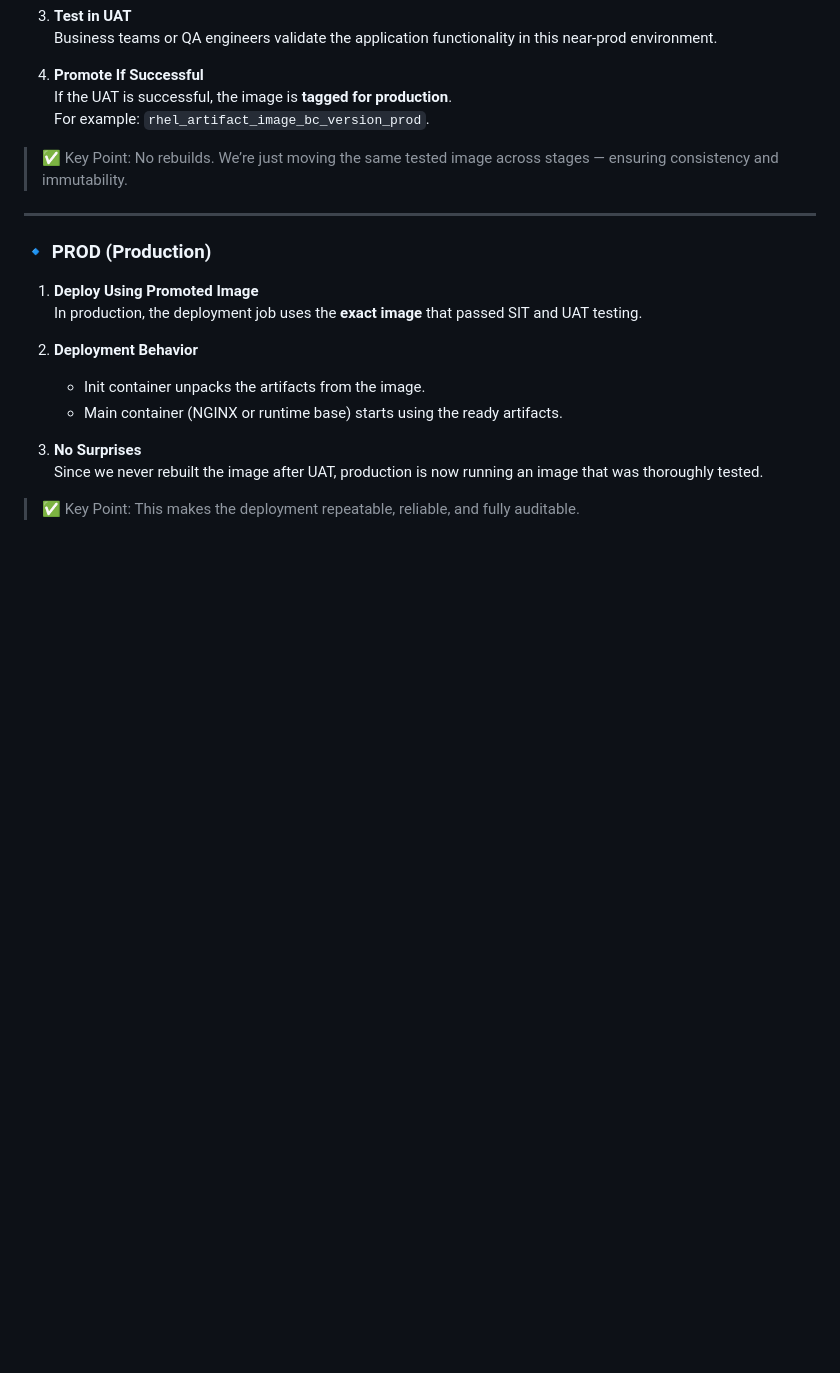
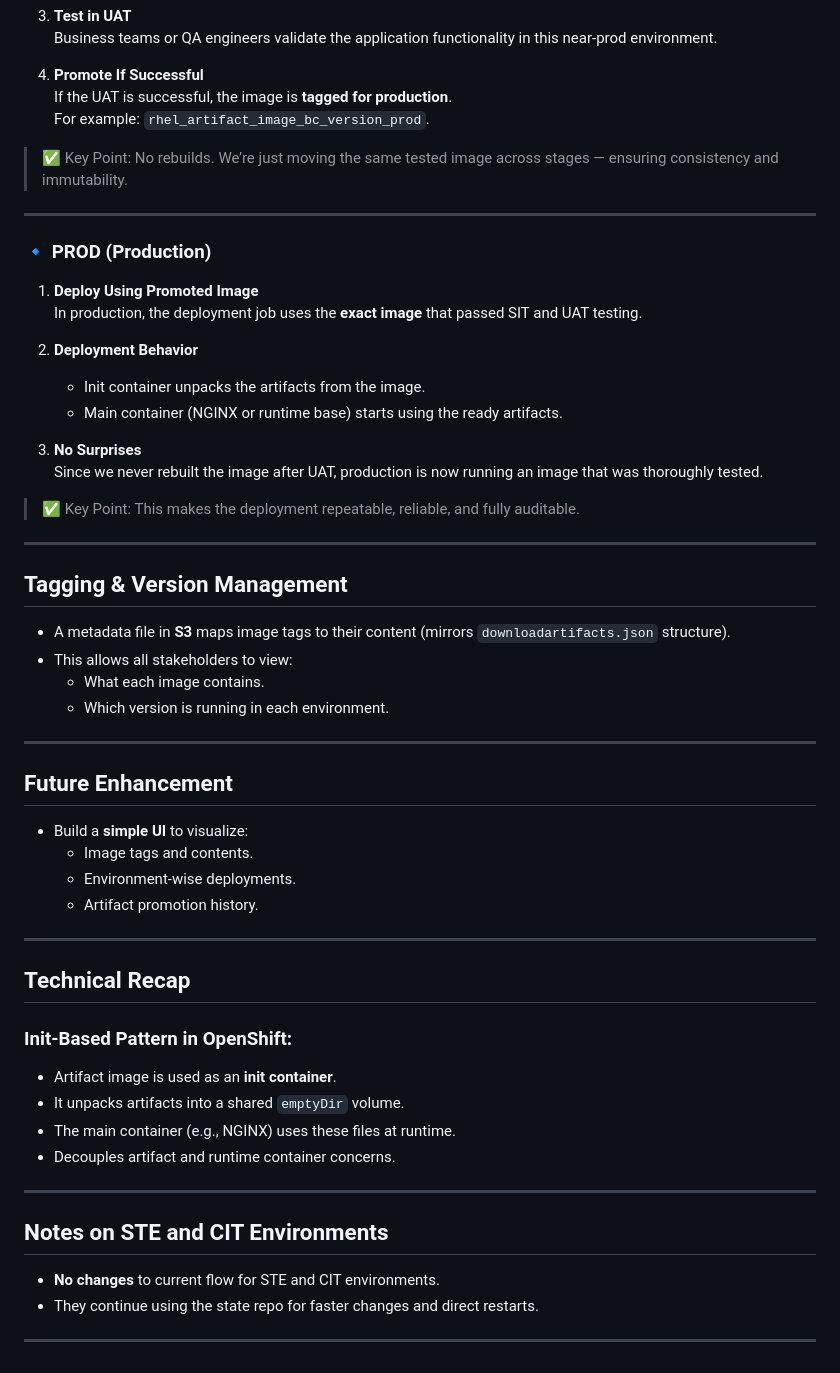
Before and after one commit to amittanwar777/documents, a Markdown page: code.md, the part around one of its changes. Drawn GitHub-style; blank space fills up the shorter version.

```diff
--- a/code.md
+++ b/code.md
@@ -88,3 +129,41 @@ In this environment, **we do not rebuild the artifact image**. We reuse the one
    Since we never rebuilt the image after UAT, production is now running an image that was thoroughly tested.
 
 > ✅ Key Point: This makes the deployment repeatable, reliable, and fully auditable.
+
+---
+
+## Tagging & Version Management
+
+- A metadata file in **S3** maps image tags to their content (mirrors `downloadartifacts.json` structure).
+- This allows all stakeholders to view:
+  - What each image contains.
+  - Which version is running in each environment.
+
+---
+
+## Future Enhancement
+
+- Build a **simple UI** to visualize:
+  - Image tags and contents.
+  - Environment-wise deployments.
+  - Artifact promotion history.
+
+---
+
+## Technical Recap
+
+### Init-Based Pattern in OpenShift:
+
+- Artifact image is used as an **init container**.
+- It unpacks artifacts into a shared `emptyDir` volume.
+- The main container (e.g., NGINX) uses these files at runtime.
+- Decouples artifact and runtime container concerns.
+
+---
+
+## Notes on STE and CIT Environments
+
+- **No changes** to current flow for STE and CIT environments.
+- They continue using the state repo for faster changes and direct restarts.
+
+---
```
Also changed, not shown: other parts of code.md (+41 -0 lines).
